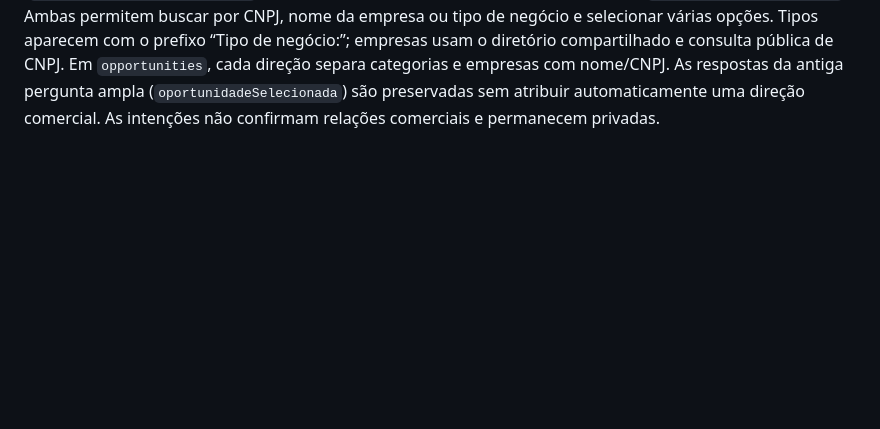
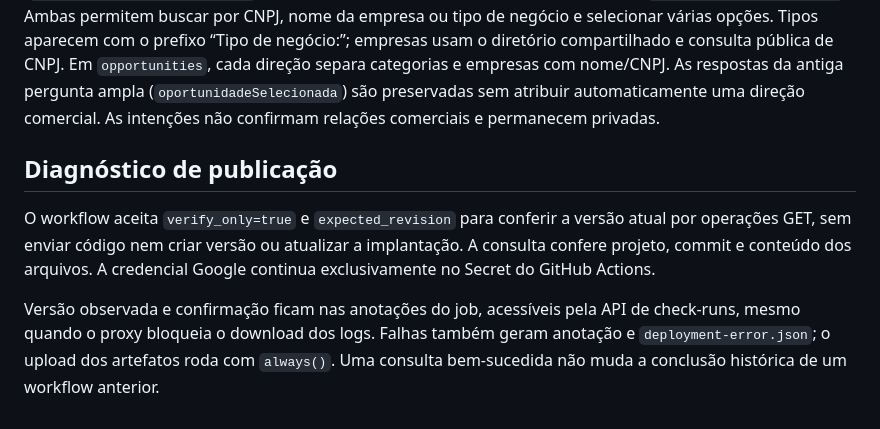
Before and after one commit to pauloabispo000-hue/mapa-de-cadeia-empresarial, a Markdown page: DESENVOLVIMENTO.md, the part around the change. GitHub-like rendering; blank space fills up the shorter version.

Commit message:
Documenta conferência somente leitura e evidências de publicação

```diff
--- a/DESENVOLVIMENTO.md
+++ b/DESENVOLVIMENTO.md
@@ -94,3 +94,15 @@ CNPJ. Em `opportunities`, cada direção separa categorias e empresas com nome/C
 As respostas da antiga pergunta ampla (`oportunidadeSelecionada`) são preservadas
 sem atribuir automaticamente uma direção comercial. As intenções não confirmam
 relações comerciais e permanecem privadas.
+
+## Diagnóstico de publicação
+
+O workflow aceita `verify_only=true` e `expected_revision` para conferir a versão
+atual por operações GET, sem enviar código nem criar versão ou atualizar a
+implantação. A consulta confere projeto, commit e conteúdo dos arquivos. A
+credencial Google continua exclusivamente no Secret do GitHub Actions.
+
+Versão observada e confirmação ficam nas anotações do job, acessíveis pela API de
+check-runs, mesmo quando o proxy bloqueia o download dos logs. Falhas também geram
+anotação e `deployment-error.json`; o upload dos artefatos roda com `always()`.
+Uma consulta bem-sucedida não muda a conclusão histórica de um workflow anterior.
```
